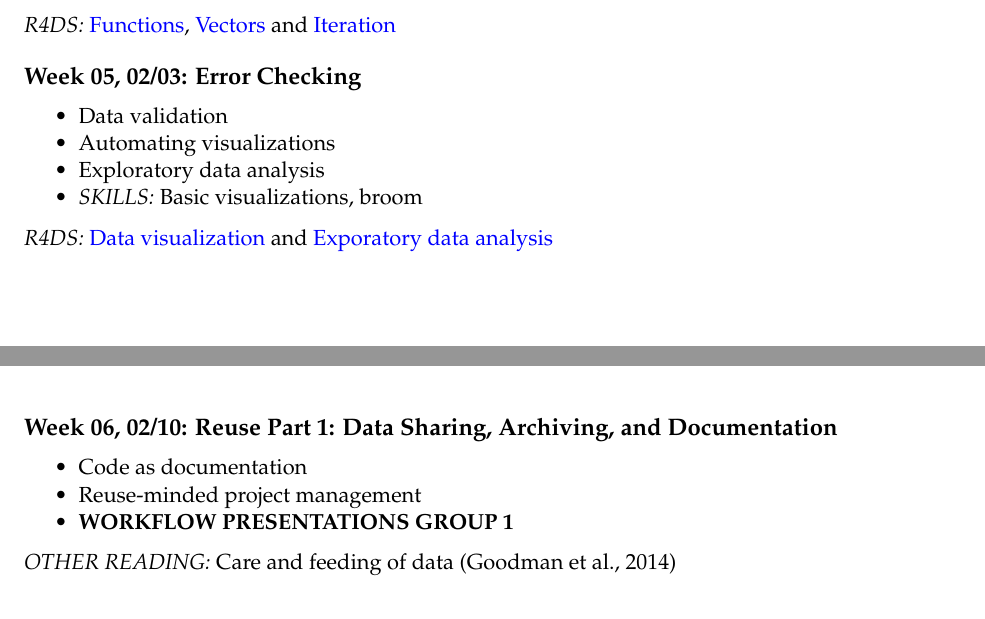
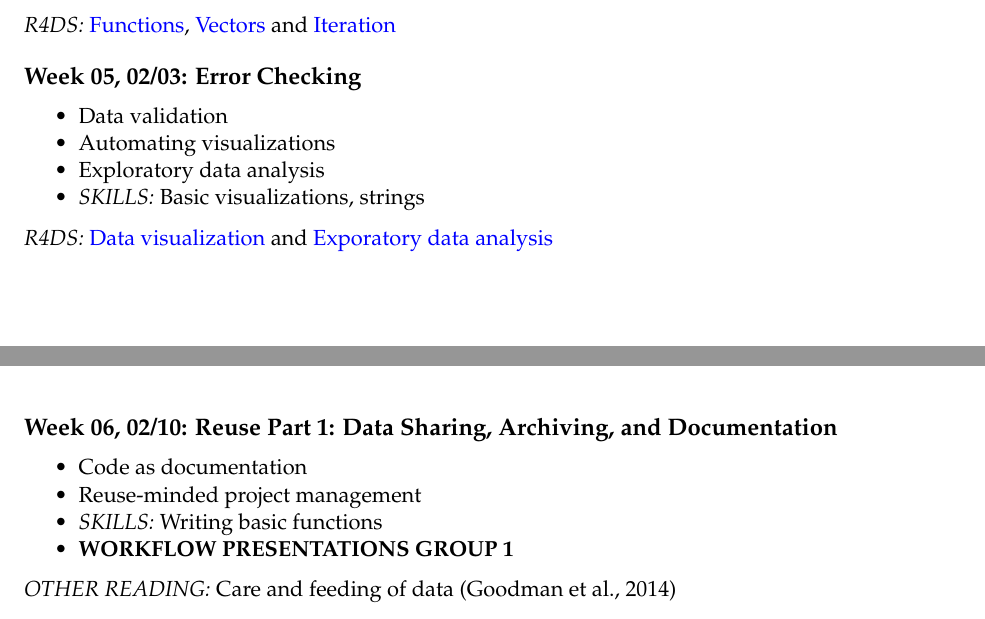
Before and after one commit to PSYC-259-Data-Science/259-syllabus-readings-slides, an R Markdown document (syllabus/syllabus_259.Rmd): two parts of pages 4 and 5 of 6, joined at a grey line, cut so that both start at the same text. Rendered offline with R 4.5, knitr and Pandoc, then LaTeX, with nearby package versions.

Commit message:
moved functions and strings around

```diff
--- a/syllabus/syllabus_259.Rmd
+++ b/syllabus/syllabus_259.Rmd
@@ -177,13 +177,14 @@ Readings should be completed prior to each class.
 - Data validation
 - Automating visualizations
 - Exploratory data analysis
-- *SKILLS:* Basic visualizations, broom
+- *SKILLS:* Basic visualizations, strings
 
 *R4DS:* [Data visualization](https://r4ds.had.co.nz/data-visualisation.html) and [Exporatory data analysis](https://r4ds.had.co.nz/exploratory-data-analysis.html)
 
 ##  `r advdate(wed, 6)`: Reuse Part 1: Data Sharing, Archiving, and Documentation
 - Code as documentation
 - Reuse-minded project management
+- *SKILLS:* Writing basic functions
 - **WORKFLOW PRESENTATIONS GROUP 1**
 
 *OTHER READING:* Care and feeding of data [@GoodmanPepe2014]
```
